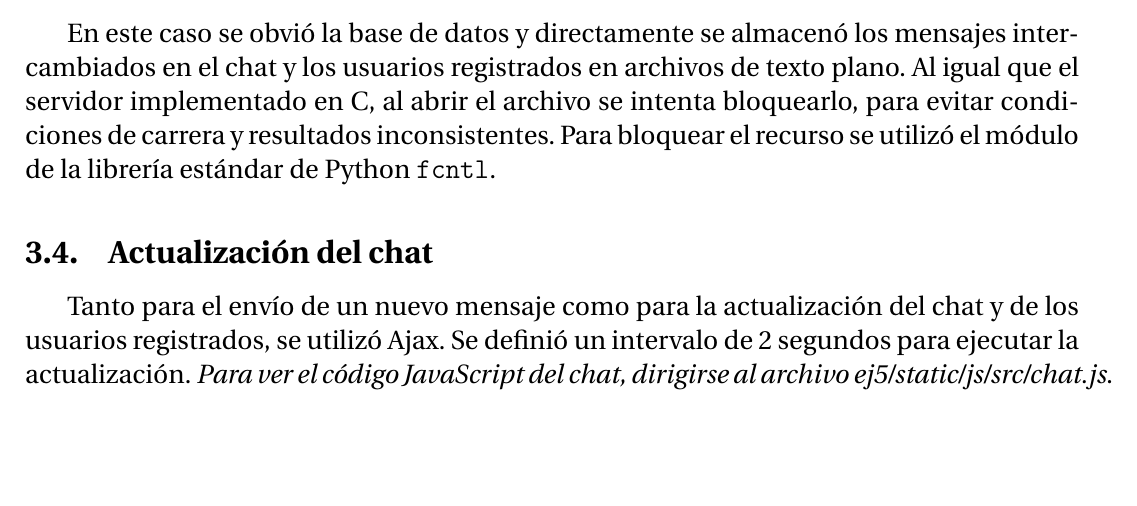
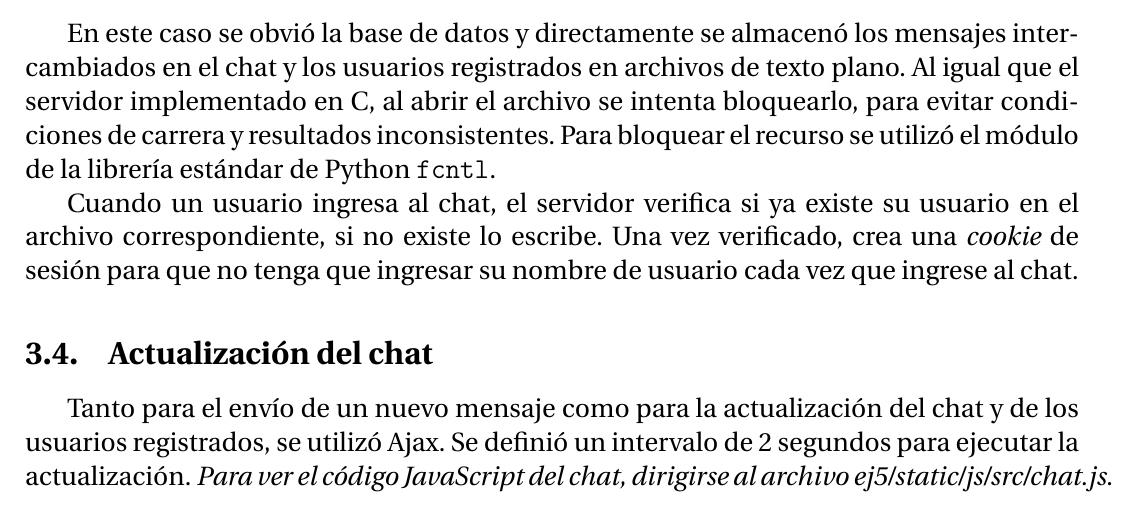
Before and after one commit to PaPablo/sd2018, a LaTeX document (tp3/informe/informe.tex): part of page 6 of 6, cut so that both start at the same text, the shorter picture padded with empty space. Compiled offline with pdfLaTeX.

Commit message:
Actualizar informe

```diff
--- a/tp3/informe/informe.tex
+++ b/tp3/informe/informe.tex
@@ -125,6 +125,8 @@ Esta aplicación no usa ninguna dependencia nueva de la anterior, por lo tanto s
 
 En este caso se obvió la base de datos y directamente se almacenó los mensajes intercambiados en el chat y los usuarios registrados en archivos de texto plano. Al igual que el servidor implementado en C, al abrir el archivo se intenta bloquearlo, para evitar condiciones de carrera y resultados inconsistentes. Para bloquear el recurso se utilizó el módulo de la librería estándar de Python \texttt{fcntl}.
 
+Cuando un usuario ingresa al chat, el servidor verifica si ya existe su usuario en el archivo correspondiente, si no existe lo escribe. Una vez verificado, crea una \emph{cookie} de sesión para que no tenga que ingresar su nombre de usuario cada vez que ingrese al chat.
+
 \subsection{Actualización del chat}
 
 Tanto para el envío de un nuevo mensaje como para la actualización del chat y de los usuarios registrados, se utilizó Ajax. Se definió un intervalo de 2 segundos para ejecutar la actualización. \emph{Para ver el código JavaScript del chat, dirigirse al archivo ej5/static/js/src/chat.js}.
```
